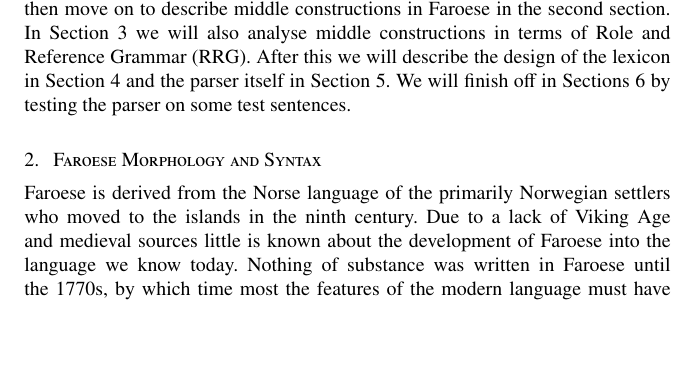
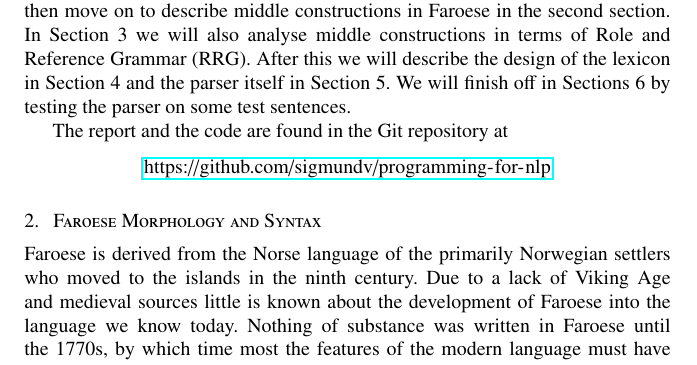
Before and after one commit to sigmundv/programming-for-nlp, a LaTeX document (report.tex): part of page 1 of 43, cut so that both start at the same text, the shorter picture padded with empty space. The pictures show the PDF file report.pdf that the author committed with the source.

Commit message:
Finalised report

```diff
--- a/report.tex
+++ b/report.tex
@@ -128,6 +128,10 @@ Role and Reference Grammar (RRG). After this we will
 describe the design of the lexicon in Section 4 and the parser itself in Section 5.
 We will finish off in Sections 6 by testing the parser on some test sentences.
 
+The report and the code are found in the Git repository at
+\begin{center}
+    \url{https://github.com/sigmundv/programming-for-nlp}
+\end{center}
 
 \section{Faroese Morphology and Syntax}
 
```
Also changed, not shown: report.pdf.
